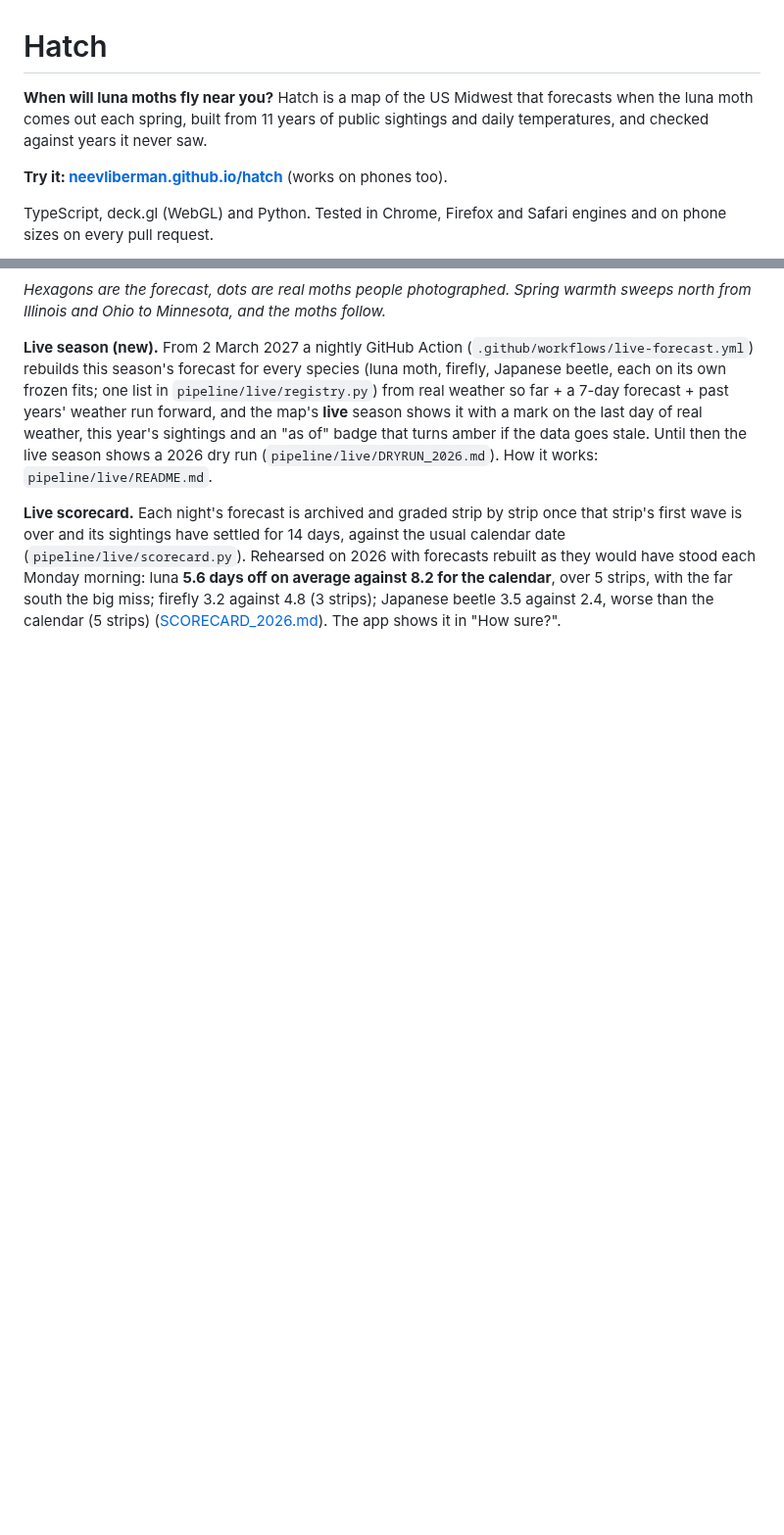
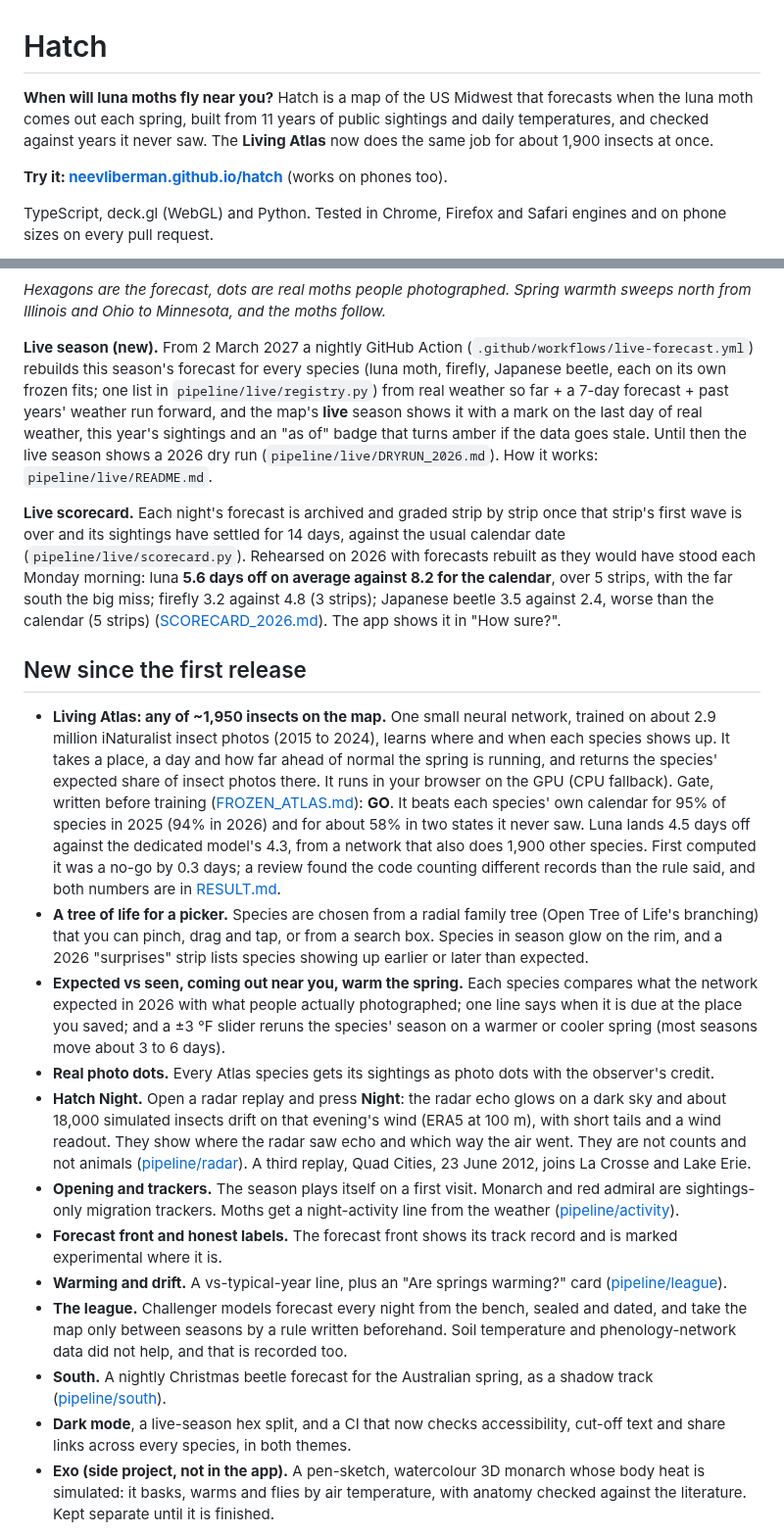
Before and after one commit to neevliberman/hatch, a Markdown page: README.md, 2 parts joined by grey strips. Shown at 98% size. Drawn GitHub-style; blank space fills up the shorter version.

```diff
--- a/README.md
+++ b/README.md
@@ -1,6 +1,6 @@
 # Hatch
 
-**When will luna moths fly near you?** Hatch is a map of the US Midwest that forecasts when the luna moth comes out each spring, built from 11 years of public sightings and daily temperatures, and checked against years it never saw.
+**When will luna moths fly near you?** Hatch is a map of the US Midwest that forecasts when the luna moth comes out each spring, built from 11 years of public sightings and daily temperatures, and checked against years it never saw. The **Living Atlas** now does the same job for about 1,900 insects at once.
 
 **Try it: [neevliberman.github.io/hatch](https://neevliberman.github.io/hatch/)** (works on phones too).
 
@@ -14,3 +14,18 @@ TypeScript, deck.gl (WebGL) and Python. Tested in Chrome, Firefox and Safari eng
 
 **Live scorecard.** Each night's forecast is archived and graded strip by strip once that strip's first wave is over and its sightings have settled for 14 days, against the usual calendar date (`pipeline/live/scorecard.py`). Rehearsed on 2026 with forecasts rebuilt as they would have stood each Monday morning: luna **5.6 days off on average against 8.2 for the calendar**, over 5 strips, with the far south the big miss; firefly 3.2 against 4.8 (3 strips); Japanese beetle 3.5 against 2.4, worse than the calendar (5 strips) ([SCORECARD_2026.md](pipeline/live/SCORECARD_2026.md)). The app shows it in "How sure?".
 
+## New since the first release
+
+- **Living Atlas: any of ~1,950 insects on the map.** One small neural network, trained on about 2.9 million iNaturalist insect photos (2015 to 2024), learns where and when each species shows up. It takes a place, a day and how far ahead of normal the spring is running, and returns the species' expected share of insect photos there. It runs in your browser on the GPU (CPU fallback). Gate, written before training ([FROZEN_ATLAS.md](pipeline/atlas/FROZEN_ATLAS.md)): **GO**. It beats each species' own calendar for 95% of species in 2025 (94% in 2026) and for about 58% in two states it never saw. Luna lands 4.5 days off against the dedicated model's 4.3, from a network that also does 1,900 other species. First computed it was a no-go by 0.3 days; a review found the code counting different records than the rule said, and both numbers are in [RESULT.md](pipeline/atlas/RESULT.md).
+- **A tree of life for a picker.** Species are chosen from a radial family tree (Open Tree of Life's branching) that you can pinch, drag and tap, or from a search box. Species in season glow on the rim, and a 2026 "surprises" strip lists species showing up earlier or later than expected.
+- **Expected vs seen, coming out near you, warm the spring.** Each species compares what the network expected in 2026 with what people actually photographed; one line says when it is due at the place you saved; and a ±3 °F slider reruns the species' season on a warmer or cooler spring (most seasons move about 3 to 6 days).
+- **Real photo dots.** Every Atlas species gets its sightings as photo dots with the observer's credit.
+- **Hatch Night.** Open a radar replay and press **Night**: the radar echo glows on a dark sky and about 18,000 simulated insects drift on that evening's wind (ERA5 at 100 m), with short tails and a wind readout. They show where the radar saw echo and which way the air went. They are not counts and not animals ([pipeline/radar](pipeline/radar/README.md)). A third replay, Quad Cities, 23 June 2012, joins La Crosse and Lake Erie.
+- **Opening and trackers.** The season plays itself on a first visit. Monarch and red admiral are sightings-only migration trackers. Moths get a night-activity line from the weather ([pipeline/activity](pipeline/activity/README.md)).
+- **Forecast front and honest labels.** The forecast front shows its track record and is marked experimental where it is.
+- **Warming and drift.** A vs-typical-year line, plus an "Are springs warming?" card ([pipeline/league](pipeline/league/README.md)).
+- **The league.** Challenger models forecast every night from the bench, sealed and dated, and take the map only between seasons by a rule written beforehand. Soil temperature and phenology-network data did not help, and that is recorded too.
+- **South.** A nightly Christmas beetle forecast for the Australian spring, as a shadow track ([pipeline/south](pipeline/south/SOUTH_2026.md)).
+- **Dark mode**, a live-season hex split, and a CI that now checks accessibility, cut-off text and share links across every species, in both themes.
+- **Exo (side project, not in the app).** A pen-sketch, watercolour 3D monarch whose body heat is simulated: it basks, warms and flies by air temperature, with anatomy checked against the literature. Kept separate until it is finished.
+
```
Also changed, not shown: other parts of README.md (+18 -1 lines), docs/media/atlas-luna-2025.jpg (added), docs/media/atlas-tree-picker.jpg (added), docs/media/hatch-night.jpg (added).
